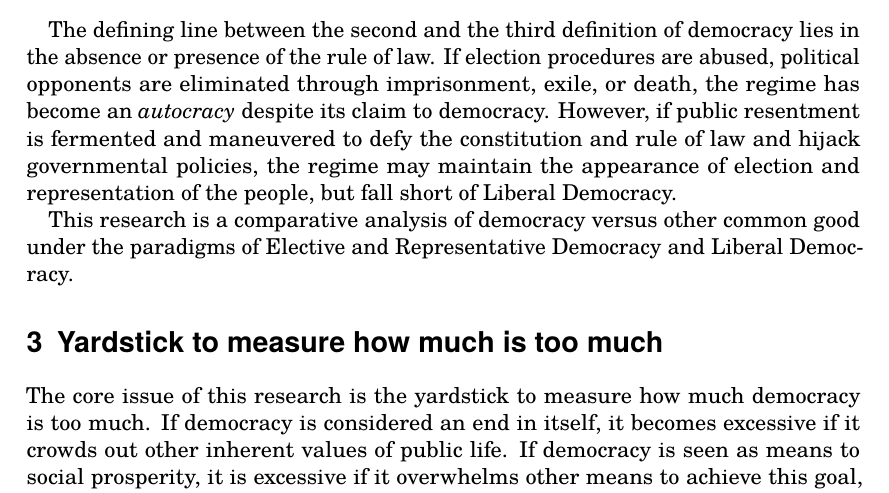
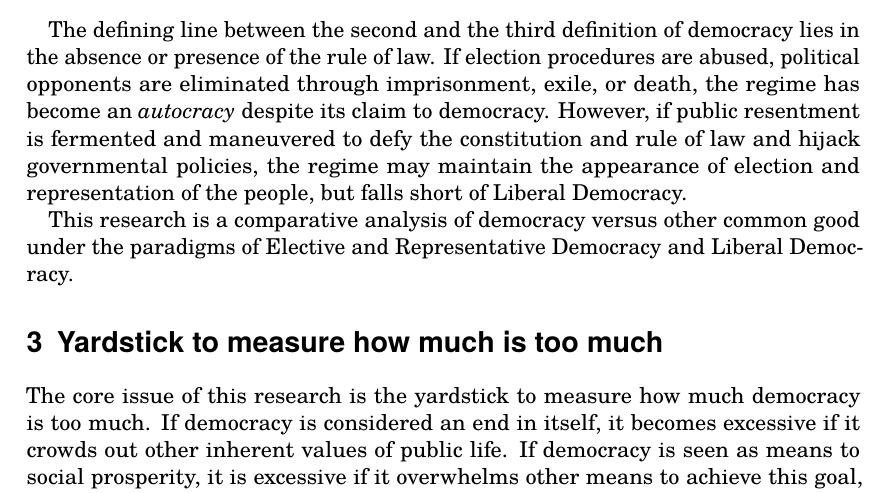
Before and after one commit to runxiyu/esdfm, a LaTeX document (democracy.tex): part of page 2 of 6, cut so that both start at the same text. Compiled offline with pdfLaTeX.

Commit message:
fall -> falls

```diff
--- a/democracy.tex
+++ b/democracy.tex
@@ -57,7 +57,7 @@ To accommodate growing population and to overcome the inherent flaws of direct g
 There has been a new academic definition of democracy, the Compound Democracy, also known as Liberal Democracy or Constitutional Democracy for the established and robust constitutions \autocite{Bao2018}. The formula is representative democracy coupled with the rule of law, which safeguards the legitimacy of political procedures, freedom of expression and citizen participation, and constrains administrative power within constitutional and legal principles.
 \end{definition}
 
-The defining line between the second and the third definition of democracy lies in the absence or presence of the rule of law. If election procedures are abused, political opponents are eliminated through imprisonment, exile, or death, the regime has become an \emph{autocracy} despite its claim to democracy. However, if public resentment is fermented and maneuvered to defy the constitution and rule of law and hijack governmental policies, the regime may maintain the appearance of election and representation of the people, but fall short of Liberal Democracy.
+The defining line between the second and the third definition of democracy lies in the absence or presence of the rule of law. If election procedures are abused, political opponents are eliminated through imprisonment, exile, or death, the regime has become an \emph{autocracy} despite its claim to democracy. However, if public resentment is fermented and maneuvered to defy the constitution and rule of law and hijack governmental policies, the regime may maintain the appearance of election and representation of the people, but falls short of Liberal Democracy.
 
 This research is a comparative analysis of democracy versus other common good under the paradigms of Elective and Representative Democracy and Liberal Democracy.
 
```
